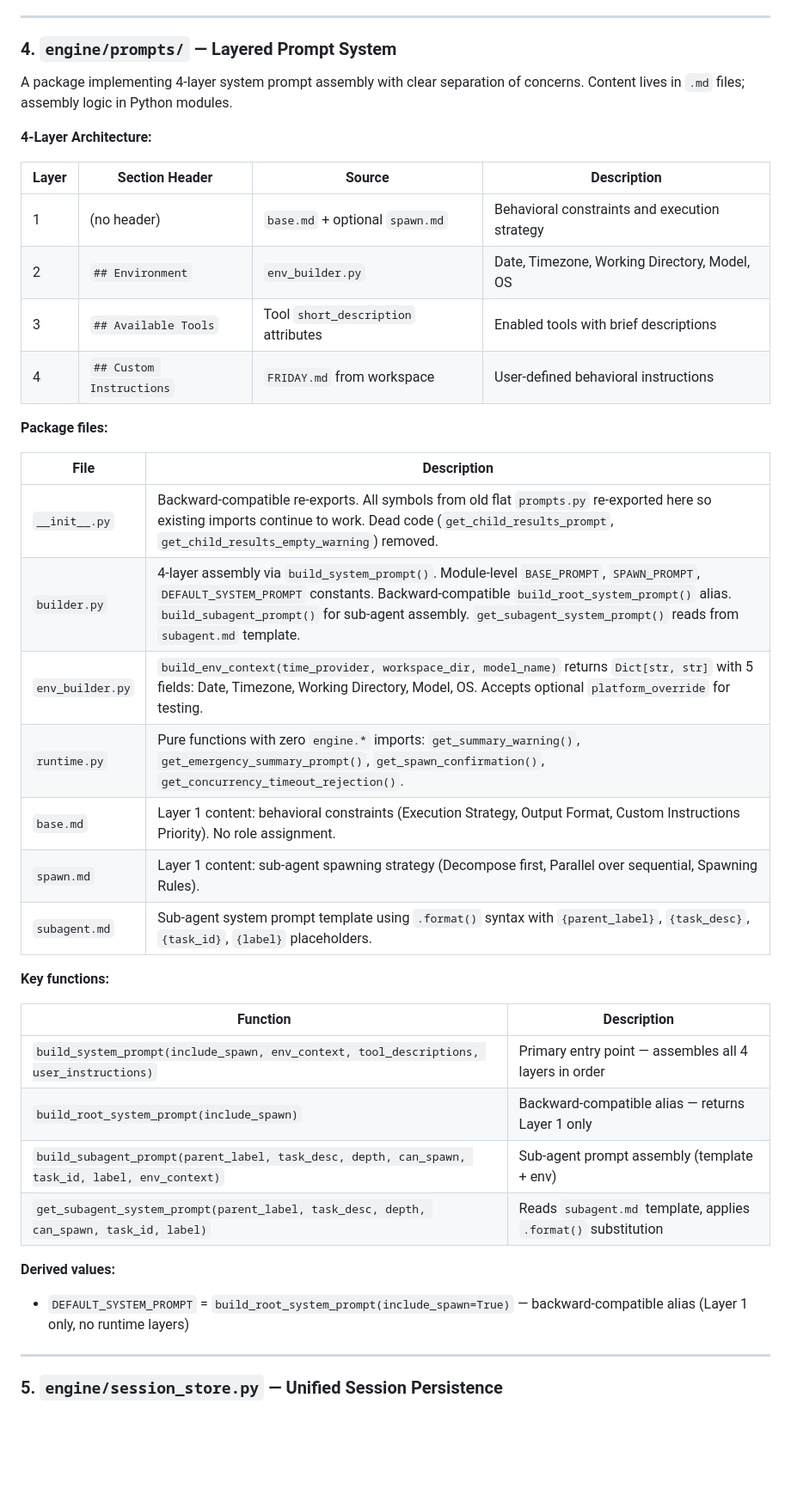
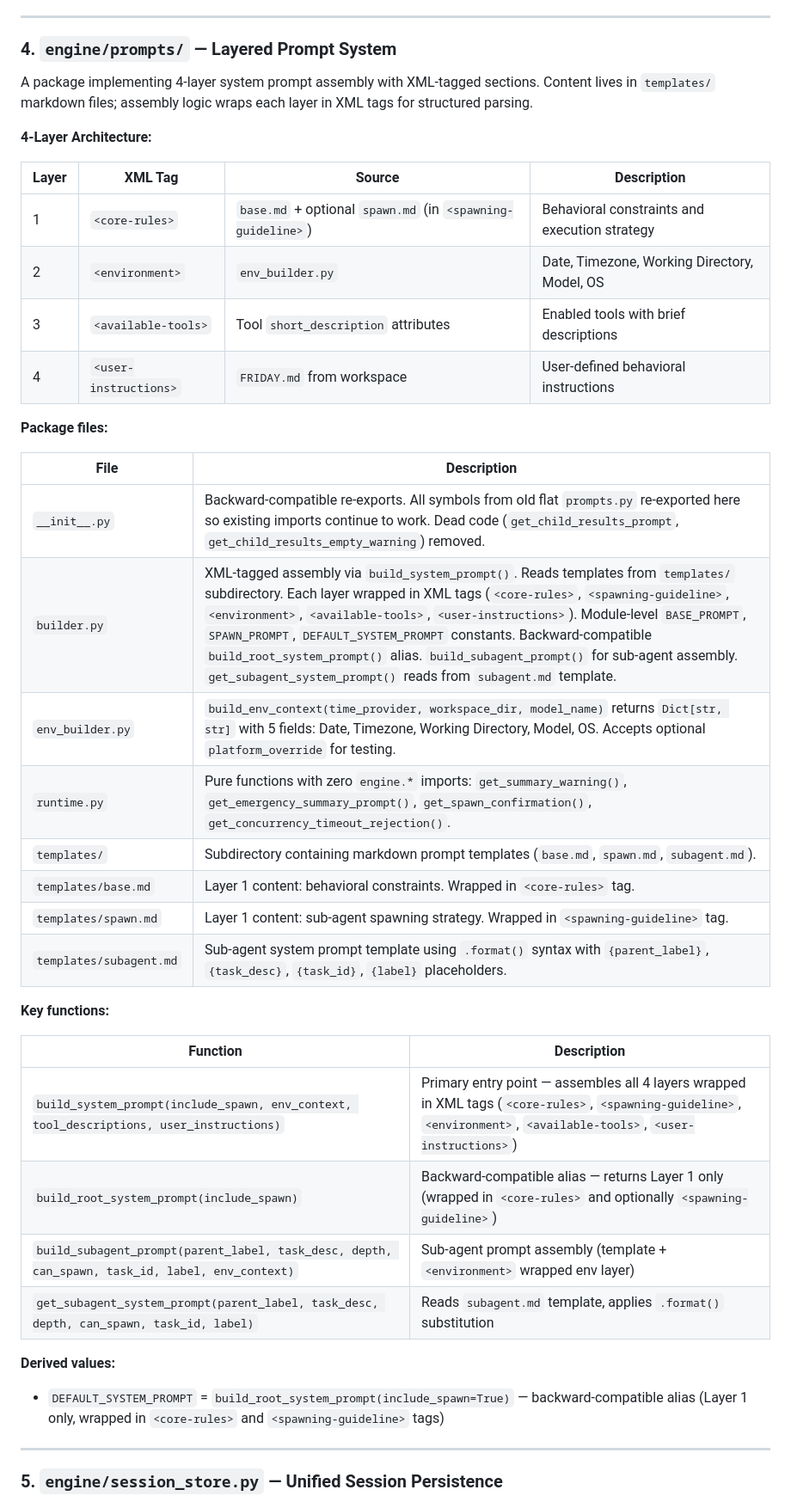
Before and after one commit to pandas1911/engine, a Markdown page: docs/codebase-structure.md, the part around one of its changes. Shown at 86% size. Rendered like a GitHub page; blank space fills up the shorter version.

Commit message:
docs: update codebase-structure for XML-tagged prompt assembly
Ultraworked with [Sisyphus](https://github.com/code-yeongyu/oh-my-openagent)

Co-authored-by: Sisyphus <clio-agent@sisyphuslabs.ai>

```diff
--- a/docs/codebase-structure.md
+++ b/docs/codebase-structure.md
@@ -234,40 +236,41 @@ Loads runtime configuration from `engine.json`.
 
 ### 4. `engine/prompts/` — Layered Prompt System
 
-A package implementing 4-layer system prompt assembly with clear separation of concerns. Content lives in `.md` files; assembly logic in Python modules.
+A package implementing 4-layer system prompt assembly with XML-tagged sections. Content lives in `templates/` markdown files; assembly logic wraps each layer in XML tags for structured parsing.
 
 **4-Layer Architecture:**
 
-| Layer | Section Header | Source | Description |
+| Layer | XML Tag | Source | Description |
 |---|---|---|---|
-| 1 | (no header) | `base.md` + optional `spawn.md` | Behavioral constraints and execution strategy |
-| 2 | `## Environment` | `env_builder.py` | Date, Timezone, Working Directory, Model, OS |
-| 3 | `## Available Tools` | Tool `short_description` attributes | Enabled tools with brief descriptions |
-| 4 | `## Custom Instructions` | `FRIDAY.md` from workspace | User-defined behavioral instructions |
+| 1 | `<core-rules>` | `base.md` + optional `spawn.md` (in `<spawning-guideline>`) | Behavioral constraints and execution strategy |
+| 2 | `<environment>` | `env_builder.py` | Date, Timezone, Working Directory, Model, OS |
+| 3 | `<available-tools>` | Tool `short_description` attributes | Enabled tools with brief descriptions |
+| 4 | `<user-instructions>` | `FRIDAY.md` from workspace | User-defined behavioral instructions |
 
 **Package files:**
 
 | File | Description |
 |---|---|
 | `__init__.py` | Backward-compatible re-exports. All symbols from old flat `prompts.py` re-exported here so existing imports continue to work. Dead code (`get_child_results_prompt`, `get_child_results_empty_warning`) removed. |
-| `builder.py` | 4-layer assembly via `build_system_prompt()`. Module-level `BASE_PROMPT`, `SPAWN_PROMPT`, `DEFAULT_SYSTEM_PROMPT` constants. Backward-compatible `build_root_system_prompt()` alias. `build_subagent_prompt()` for sub-agent assembly. `get_subagent_system_prompt()` reads from `subagent.md` template. |
+| `builder.py` | XML-tagged assembly via `build_system_prompt()`. Reads templates from `templates/` subdirectory. Each layer wrapped in XML tags (`<core-rules>`, `<spawning-guideline>`, `<environment>`, `<available-tools>`, `<user-instructions>`). Module-level `BASE_PROMPT`, `SPAWN_PROMPT`, `DEFAULT_SYSTEM_PROMPT` constants. Backward-compatible `build_root_system_prompt()` alias. `build_subagent_prompt()` for sub-agent assembly. `get_subagent_system_prompt()` reads from `subagent.md` template. |
 | `env_builder.py` | `build_env_context(time_provider, workspace_dir, model_name)` returns `Dict[str, str]` with 5 fields: Date, Timezone, Working Directory, Model, OS. Accepts optional `platform_override` for testing. |
 | `runtime.py` | Pure functions with zero `engine.*` imports: `get_summary_warning()`, `get_emergency_summary_prompt()`, `get_spawn_confirmation()`, `get_concurrency_timeout_rejection()`. |
-| `base.md` | Layer 1 content: behavioral constraints (Execution Strategy, Output Format, Custom Instructions Priority). No role assignment. |
-| `spawn.md` | Layer 1 content: sub-agent spawning strategy (Decompose first, Parallel over sequential, Spawning Rules). |
-| `subagent.md` | Sub-agent system prompt template using `.format()` syntax with `{parent_label}`, `{task_desc}`, `{task_id}`, `{label}` placeholders. |
+| `templates/` | Subdirectory containing markdown prompt templates (`base.md`, `spawn.md`, `subagent.md`). |
+| `templates/base.md` | Layer 1 content: behavioral constraints. Wrapped in `<core-rules>` tag. |
+| `templates/spawn.md` | Layer 1 content: sub-agent spawning strategy. Wrapped in `<spawning-guideline>` tag. |
+| `templates/subagent.md` | Sub-agent system prompt template using `.format()` syntax with `{parent_label}`, `{task_desc}`, `{task_id}`, `{label}` placeholders. |
 
 **Key functions:**
 
 | Function | Description |
 |---|---|
-| `build_system_prompt(include_spawn, env_context, tool_descriptions, user_instructions)` | Primary entry point — assembles all 4 layers in order |
-| `build_root_system_prompt(include_spawn)` | Backward-compatible alias — returns Layer 1 only |
-| `build_subagent_prompt(parent_label, task_desc, depth, can_spawn, task_id, label, env_context)` | Sub-agent prompt assembly (template + env) |
+| `build_system_prompt(include_spawn, env_context, tool_descriptions, user_instructions)` | Primary entry point — assembles all 4 layers wrapped in XML tags (`<core-rules>`, `<spawning-guideline>`, `<environment>`, `<available-tools>`, `<user-instructions>`) |
+| `build_root_system_prompt(include_spawn)` | Backward-compatible alias — returns Layer 1 only (wrapped in `<core-rules>` and optionally `<spawning-guideline>`) |
+| `build_subagent_prompt(parent_label, task_desc, depth, can_spawn, task_id, label, env_context)` | Sub-agent prompt assembly (template + `<environment>` wrapped env layer) |
 | `get_subagent_system_prompt(parent_label, task_desc, depth, can_spawn, task_id, label)` | Reads `subagent.md` template, applies `.format()` substitution |
 
 **Derived values:**
-- `DEFAULT_SYSTEM_PROMPT` = `build_root_system_prompt(include_spawn=True)` — backward-compatible alias (Layer 1 only, no runtime layers)
+- `DEFAULT_SYSTEM_PROMPT` = `build_root_system_prompt(include_spawn=True)` — backward-compatible alias (Layer 1 only, wrapped in `<core-rules>` and `<spawning-guideline>` tags)
 
 ---
 
```
Also changed, not shown: other parts of docs/codebase-structure.md (+10 -7 lines).
